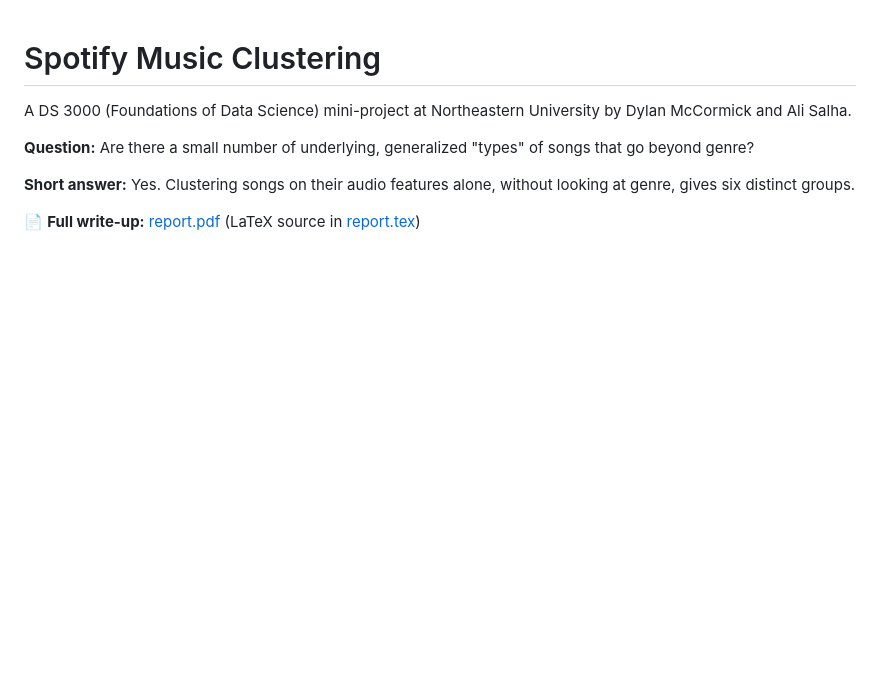
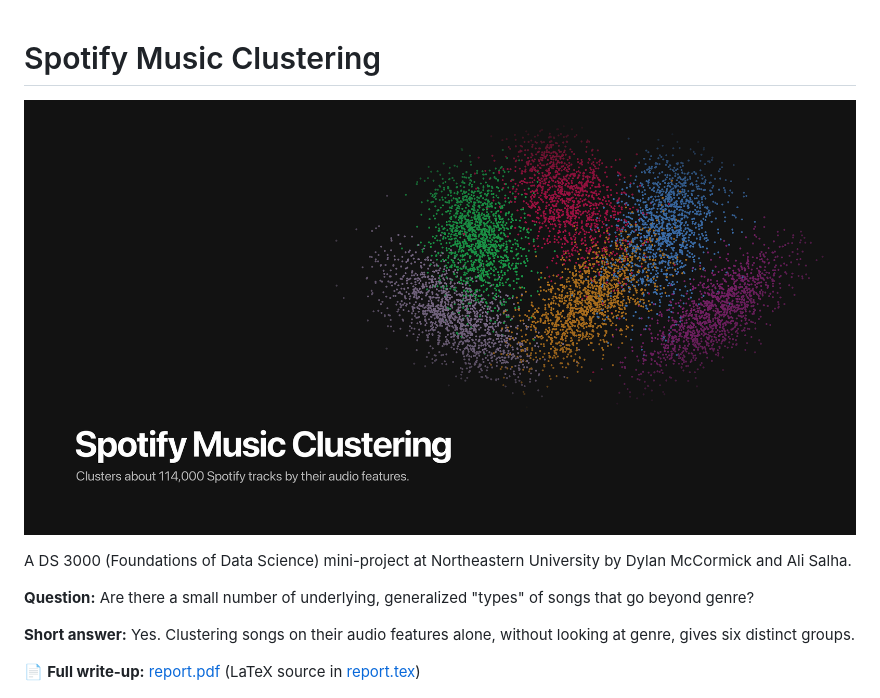
Before and after one commit to dylan-mccormick/ds-mini-project, a Markdown page: README.md, the part around the change. GitHub-like rendering; pictures changed too: images/cover.png (added); blank space fills up the shorter version.

Commit message:
Add cover image to README
Co-Authored-By: Claude Opus 5.5 <noreply@anthropic.com>

```diff
--- a/README.md
+++ b/README.md
@@ -1,4 +1,6 @@
 # Spotify Music Clustering
+
+![Spotify Music Clustering cover](images/cover.png)
 
 A DS 3000 (Foundations of Data Science) mini-project at Northeastern University by Dylan McCormick and Ali Salha.
 
```
